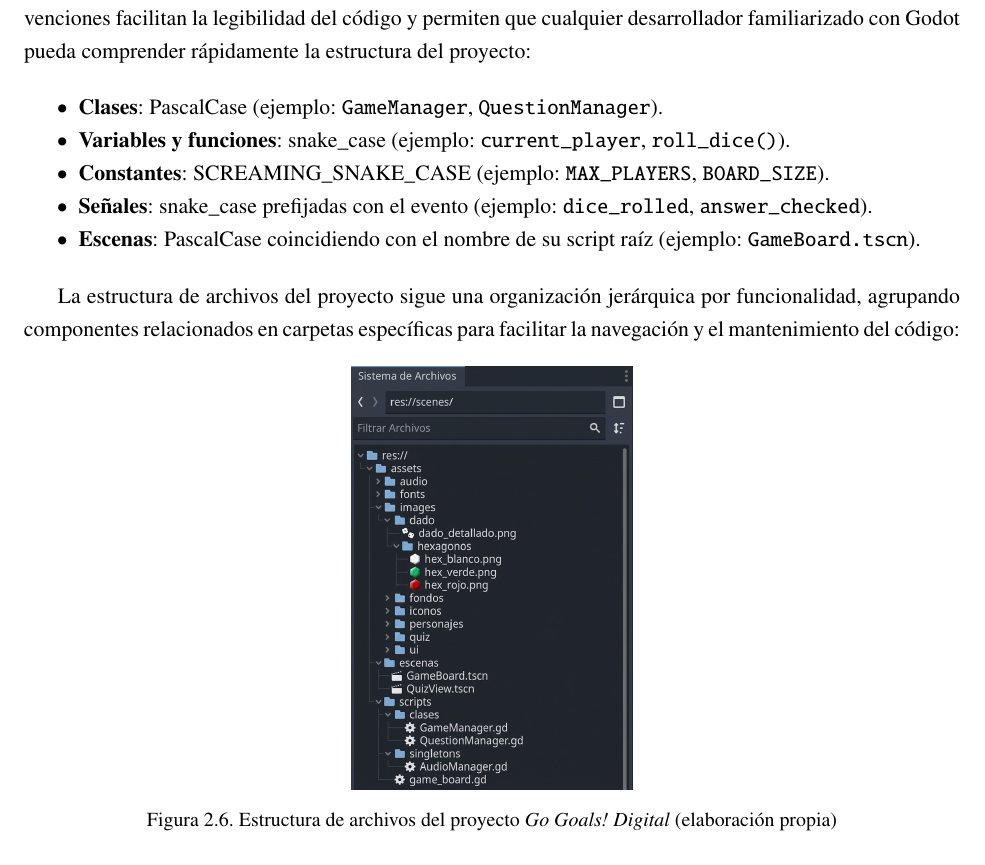
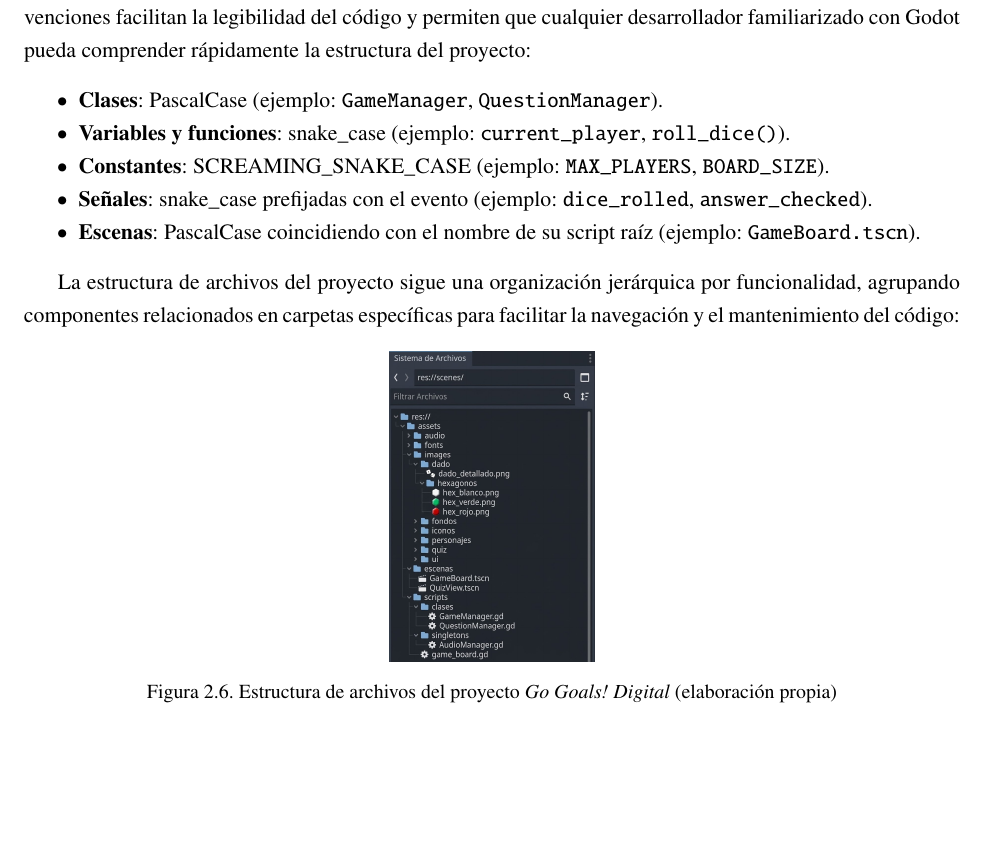
Before and after one commit to rmc03/myThesisOnLaTeX, a LaTeX thesis (example.tex, which reads Chapter2.tex): part of page 61 of 82, cut so that both start at the same text, the shorter picture padded with empty space. Compiled offline with pdfLaTeX; a LaTeX package or settings file that is missing is left out.

Commit message:
style: reducir a 22\% el tamaño de figura de jerarquia

```diff
--- a/Chapter2.tex
+++ b/Chapter2.tex
@@ -1108,7 +1108,7 @@ La estructura de archivos del proyecto sigue una organización jerárquica por f
 
 \begin{figure}[H]
   \centering
-  \includegraphics[width=0.3\textwidth]{Images/Jerarquia}
+  \includegraphics[width=0.22\textwidth]{Images/Jerarquia}
   \caption{Estructura de archivos del proyecto \textit{Go Goals! Digital} (elaboración propia)\label{fig:estructura_archivos}}
 \end{figure}
 
```
